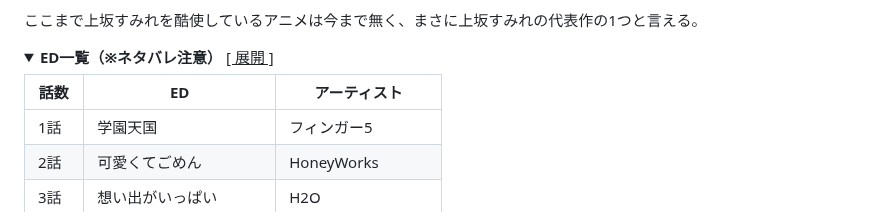
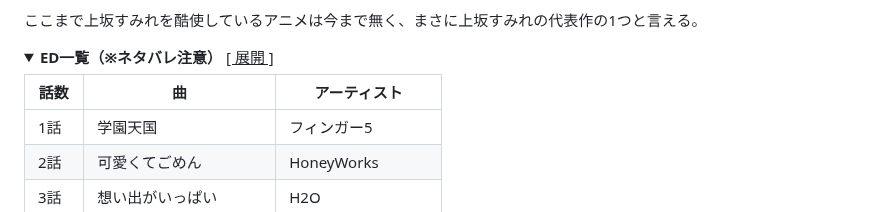
Before and after one commit to Luarce/BlogContents, a Markdown page: posts/anime-reviews/anime-reviews_2024_summer.md, the part around the change. Rendered like a GitHub page; folded sections open.

Commit message:
2024年11月11日 12:34

```diff
--- a/posts/anime-reviews/anime-reviews_2024_summer.md
+++ b/posts/anime-reviews/anime-reviews_2024_summer.md
@@ -48,7 +48,7 @@
             <thead>
                 <tr>
                     <th>話数</th>
-                    <th>ED</th>
+                    <th>曲</th>
                     <th>アーティスト</th>
                 </tr>
             </thead>
```
